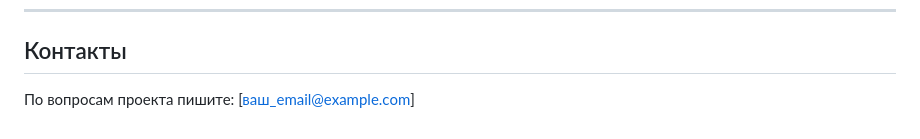
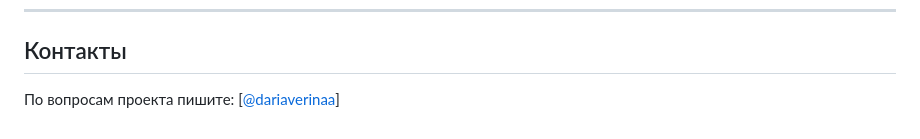
Before and after one commit to dariaverina/news-project, a Markdown page: README.md, the part around the change. Drawn GitHub-style.

Commit message:
readme update contacts

```diff
--- a/README.md
+++ b/README.md
@@ -88,4 +88,4 @@ Backend — October CMS с PostgreSQL, frontend — SPA на Vue 3 с Pinia и V
 
 ## Контакты
 
-По вопросам проекта пишите: [ваш_email@example.com]
+По вопросам проекта пишите: [[@dariaverinaa](https://t.me/dariaverinaa)]
```
